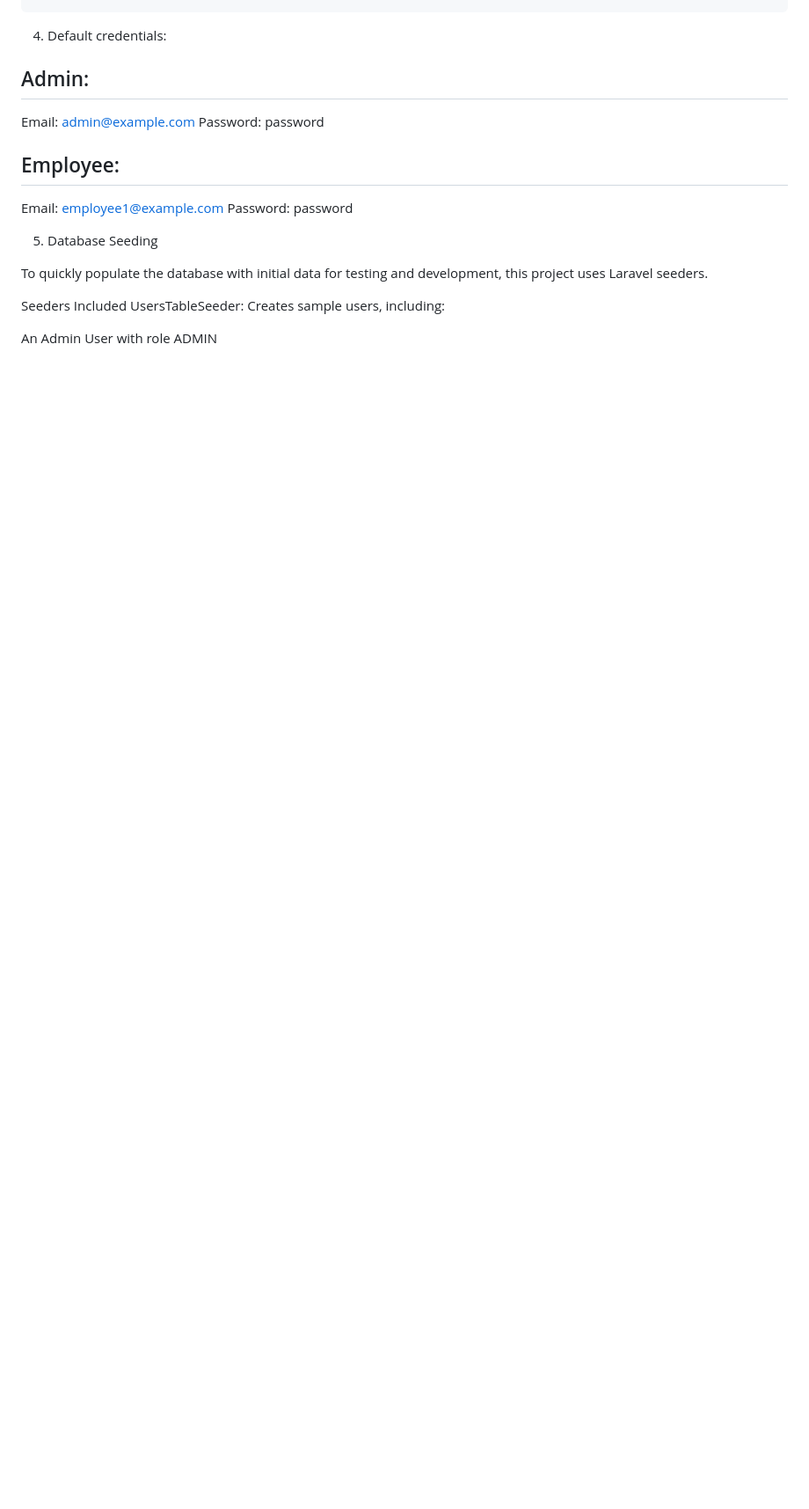
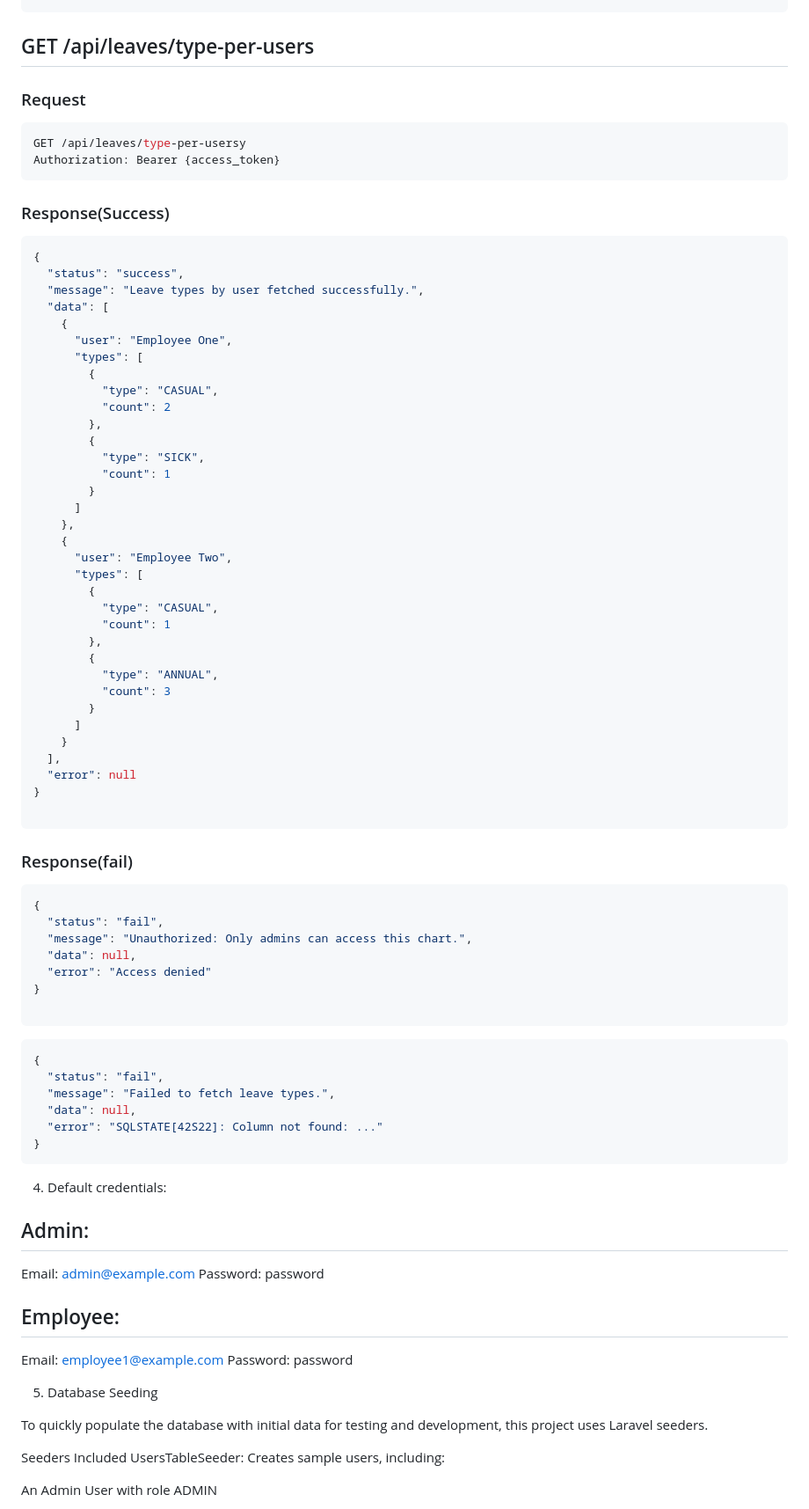
Before and after one commit to chamalanuradha/-leave_management_system, a Markdown page: backend/README.md, the part around one of its changes. Shown at 88% size. Rendered like a GitHub page; blank space fills up the shorter version.

Commit message:
update backend readme

````diff
--- a/backend/README.md
+++ b/backend/README.md
@@ -355,3 +405,66 @@ Authorization: Bearer {access_token}
+## GET /api/leaves/type-per-users
+
+### Request
+```bash
+GET /api/leaves/type-per-usersy
+Authorization: Bearer {access_token}
+```
+### Response(Success)
+```bash
+{
+  "status": "success",
+  "message": "Leave types by user fetched successfully.",
+  "data": [
+    {
+      "user": "Employee One",
+      "types": [
+        {
+          "type": "CASUAL",
+          "count": 2
+        },
+        {
+          "type": "SICK",
+          "count": 1
+        }
+      ]
+    },
+    {
+      "user": "Employee Two",
+      "types": [
+        {
+          "type": "CASUAL",
+          "count": 1
+        },
+        {
+          "type": "ANNUAL",
+          "count": 3
+        }
+      ]
+    }
+  ],
+  "error": null
+}
+
+```
+### Response(fail)
+```bash
+{
+  "status": "fail",
+  "message": "Unauthorized: Only admins can access this chart.",
+  "data": null,
+  "error": "Access denied"
+}
+
+```
+```bash
+{
+  "status": "fail",
+  "message": "Failed to fetch leave types.",
+  "data": null,
+  "error": "SQLSTATE[42S22]: Column not found: ..."
+}
+```
+
 4. Default credentials:
 
 ## Admin:
````
Also changed, not shown: other parts of backend/README.md (+50 -0 lines).
